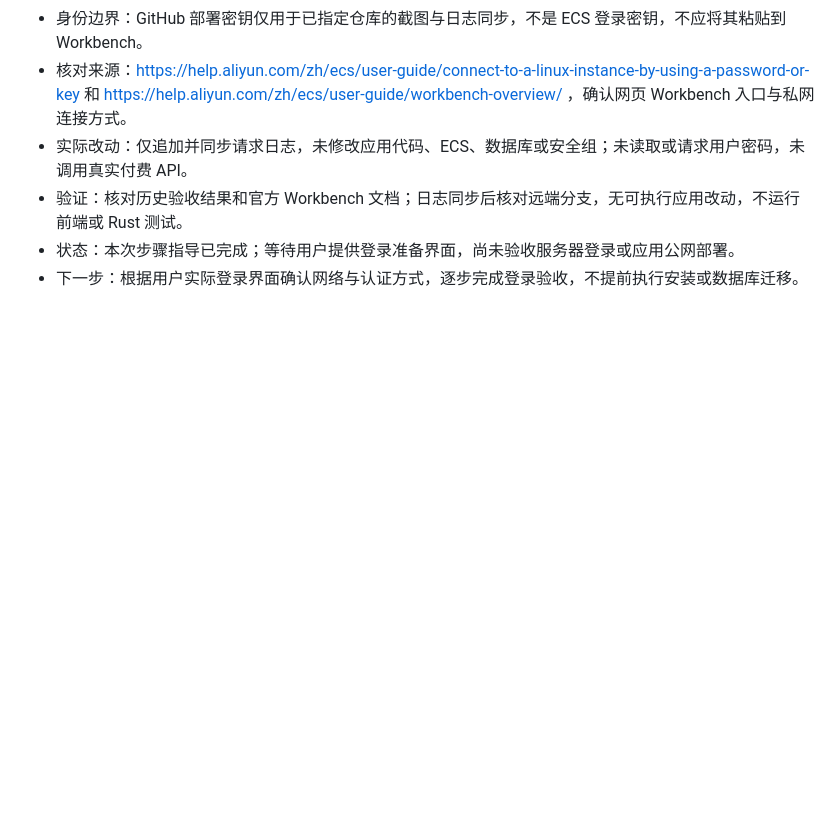
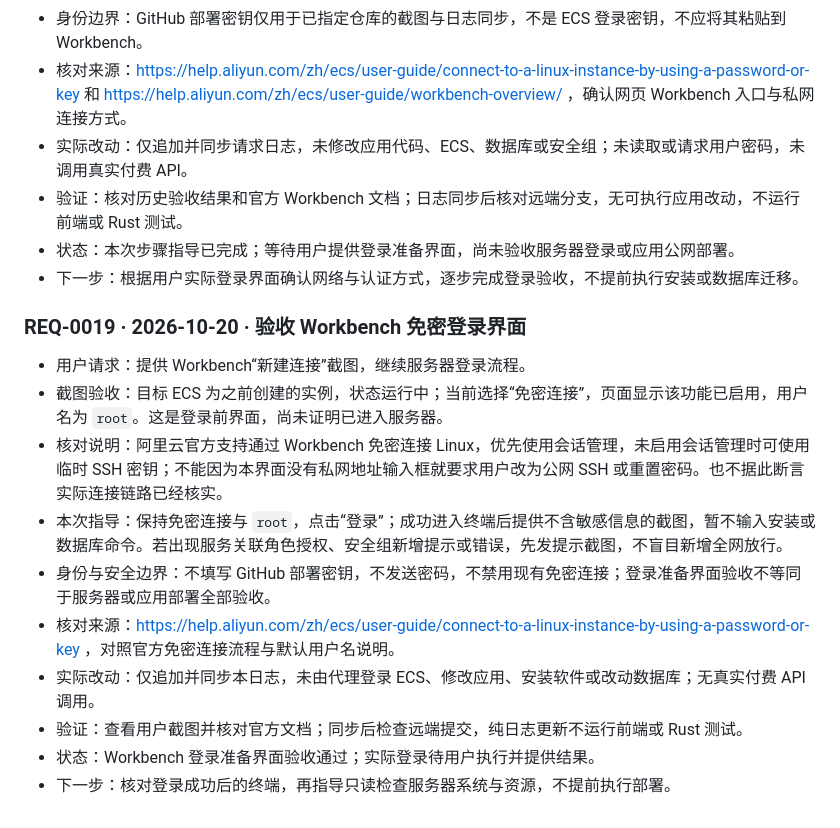
Before and after one commit to Fallsnow-Poca/video-killer, a Markdown page: REQUEST_LOG.md, the part around the change. GitHub-like rendering; blank space fills up the shorter version.

Commit message:
docs: synchronize public request log and approved homepage screenshot

```diff
--- a/REQUEST_LOG.md
+++ b/REQUEST_LOG.md
@@ -215,3 +215,16 @@
 - 验证：核对历史验收结果和官方 Workbench 文档；日志同步后核对远端分支，无可执行应用改动，不运行前端或 Rust 测试。
 - 状态：本次步骤指导已完成；等待用户提供登录准备界面，尚未验收服务器登录或应用公网部署。
 - 下一步：根据用户实际登录界面确认网络与认证方式，逐步完成登录验收，不提前执行安装或数据库迁移。
+
+### REQ-0019 · 2026-10-20 · 验收 Workbench 免密登录界面
+
+- 用户请求：提供 Workbench“新建连接”截图，继续服务器登录流程。
+- 截图验收：目标 ECS 为之前创建的实例，状态运行中；当前选择“免密连接”，页面显示该功能已启用，用户名为 `root`。这是登录前界面，尚未证明已进入服务器。
+- 核对说明：阿里云官方支持通过 Workbench 免密连接 Linux，优先使用会话管理，未启用会话管理时可使用临时 SSH 密钥；不能因为本界面没有私网地址输入框就要求用户改为公网 SSH 或重置密码。也不据此断言实际连接链路已经核实。
+- 本次指导：保持免密连接与 `root`，点击“登录”；成功进入终端后提供不含敏感信息的截图，暂不输入安装或数据库命令。若出现服务关联角色授权、安全组新增提示或错误，先发提示截图，不盲目新增全网放行。
+- 身份与安全边界：不填写 GitHub 部署密钥，不发送密码，不禁用现有免密连接；登录准备界面验收不等同于服务器或应用部署全部验收。
+- 核对来源：https://help.aliyun.com/zh/ecs/user-guide/connect-to-a-linux-instance-by-using-a-password-or-key ，对照官方免密连接流程与默认用户名说明。
+- 实际改动：仅追加并同步本日志，未由代理登录 ECS、修改应用、安装软件或改动数据库；无真实付费 API 调用。
+- 验证：查看用户截图并核对官方文档；同步后检查远端提交，纯日志更新不运行前端或 Rust 测试。
+- 状态：Workbench 登录准备界面验收通过；实际登录待用户执行并提供结果。
+- 下一步：核对登录成功后的终端，再指导只读检查服务器系统与资源，不提前执行部署。
```
